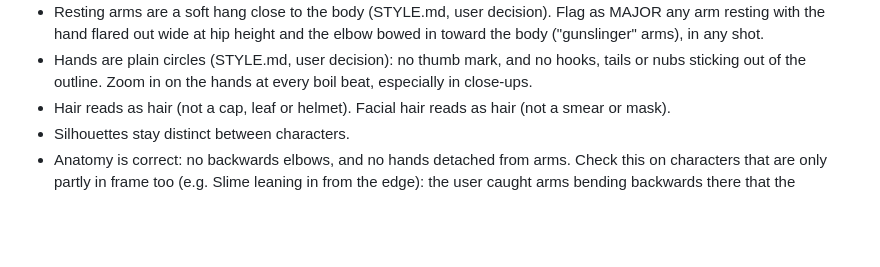
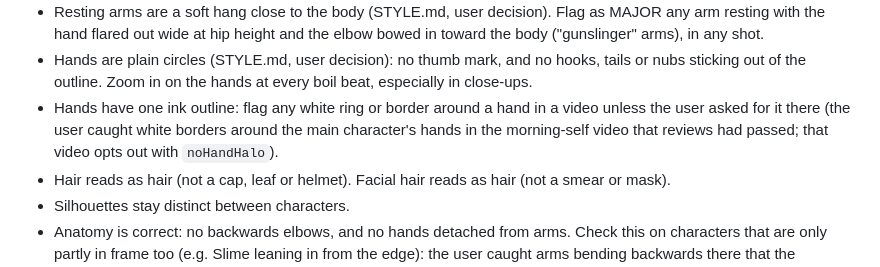
Before and after one commit to brocktoonz/Stick-Animations, a Markdown page: .claude/agents/art-reviewer.md, the part around the change. GitHub-like rendering; blank space fills up the shorter version.

Commit message:
art-reviewer: flag white borders on hands the user didn't ask for
Co-Authored-By: Claude Opus 5.5 <noreply@anthropic.com>
Claude-Session: https://claude.ai/code/session_01WZdqqiSxQVrmCqC255vWhz

```diff
--- a/.claude/agents/art-reviewer.md
+++ b/.claude/agents/art-reviewer.md
@@ -56,6 +56,7 @@ Characters
 - MANDATORY on every render (user's hard rule, see CLAUDE.md): every line, including props, furniture, set pieces and animals, boils like the characters: only on the 3-frame beat, with the same small wobble. Step through consecutive frames wherever a prop or set piece is on screen, crop it next to the character, and compare. A FAIL is any outline that redraws a whole side, doubled or stray lines that jump to a new spot each boil, or lines that change between beats. Report this as MAJOR, and state in every report that you ran this check and over which frames.
 - Resting arms are a soft hang close to the body (STYLE.md, user decision). Flag as MAJOR any arm resting with the hand flared out wide at hip height and the elbow bowed in toward the body ("gunslinger" arms), in any shot.
 - Hands are plain circles (STYLE.md, user decision): no thumb mark, and no hooks, tails or nubs sticking out of the outline. Zoom in on the hands at every boil beat, especially in close-ups.
+- Hands have one ink outline: flag any white ring or border around a hand in a video unless the user asked for it there (the user caught white borders around the main character's hands in the morning-self video that reviews had passed; that video opts out with `noHandHalo`).
 - Hair reads as hair (not a cap, leaf or helmet). Facial hair reads as hair (not a smear or mask).
 - Silhouettes stay distinct between characters.
 - Anatomy is correct: no backwards elbows, and no hands detached from arms. Check this on characters that are only partly in frame too (e.g. Slime leaning in from the edge): the user caught arms bending backwards there that the reviewer missed.
```
